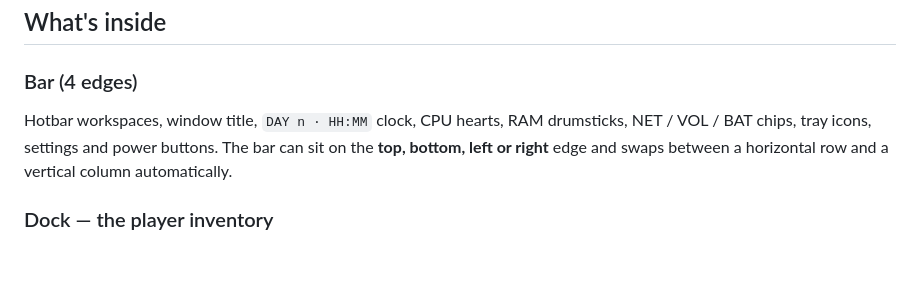
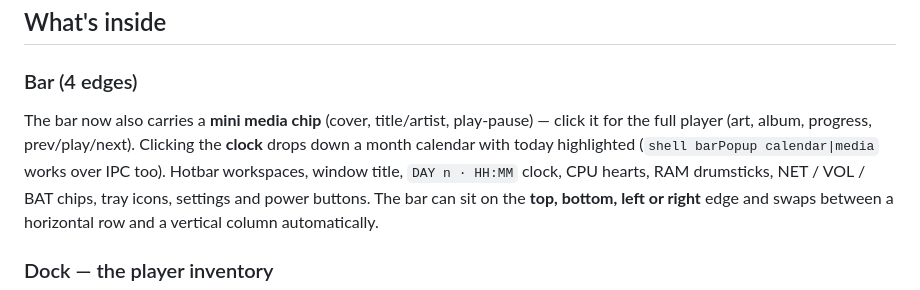
Before and after one commit to Wglly/MC-shell, a Markdown page: README.md, the part around the change. Drawn GitHub-style; blank space fills up the shorter version.

```diff
--- a/README.md
+++ b/README.md
@@ -51,6 +51,10 @@ Windows 95 — each one a full palette + block-texture set, switchable from Sett
 ## What's inside
 
 ### Bar (4 edges)
+
+The bar now also carries a **mini media chip** (cover, title/artist, play-pause) — click it for
+the full player (art, album, progress, prev/play/next). Clicking the **clock** drops down a
+month calendar with today highlighted (`shell barPopup calendar|media` works over IPC too).
 Hotbar workspaces, window title, `DAY n · HH:MM` clock, CPU hearts, RAM drumsticks,
 NET / VOL / BAT chips, tray icons, settings and power buttons. The bar can sit on the
 **top, bottom, left or right** edge and swaps between a horizontal row and a vertical
```
Also changed, not shown: assets/textures/icon_music.png (added), 9 other files.
